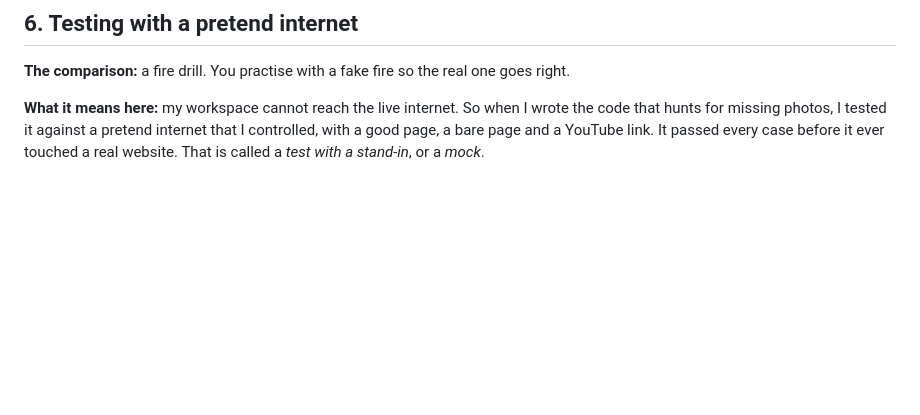
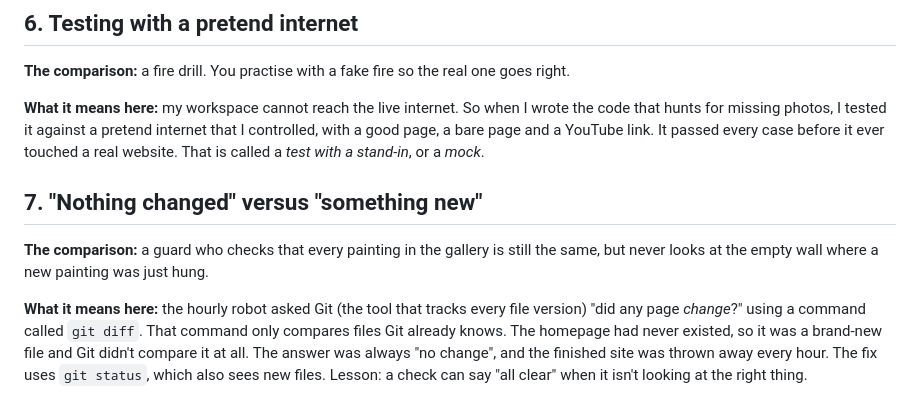
Before and after one commit to Hollywood-NewsAccess/hollywoodnewsaccess, a Markdown page: runbook/learning-log.md, the part around the change. Rendered like a GitHub page; blank space fills up the shorter version.

Commit message:
Learning log: why the first build never published
Co-Authored-By: Claude Opus 5.5 <noreply@anthropic.com>
Claude-Session: https://claude.ai/code/session_01AWtDSqfsvaDYCP87WxCiTP

```diff
--- a/runbook/learning-log.md
+++ b/runbook/learning-log.md
@@ -72,3 +72,16 @@ the code that hunts for missing photos, I tested it against a pretend internet t
 I controlled, with a good page, a bare page and a YouTube link. It passed every case
 before it ever touched a real website. That is called a *test with a stand-in*, or
 a *mock*.
+
+## 7. "Nothing changed" versus "something new"
+
+**The comparison:** a guard who checks that every painting in the gallery is still
+the same, but never looks at the empty wall where a new painting was just hung.
+
+**What it means here:** the hourly robot asked Git (the tool that tracks every file
+version) "did any page *change*?" using a command called `git diff`. That command
+only compares files Git already knows. The homepage had never existed, so it was a
+brand-new file and Git didn't compare it at all. The answer was always "no change",
+and the finished site was thrown away every hour. The fix uses `git status`, which
+also sees new files. Lesson: a check can say "all clear" when it isn't looking at
+the right thing.
```
